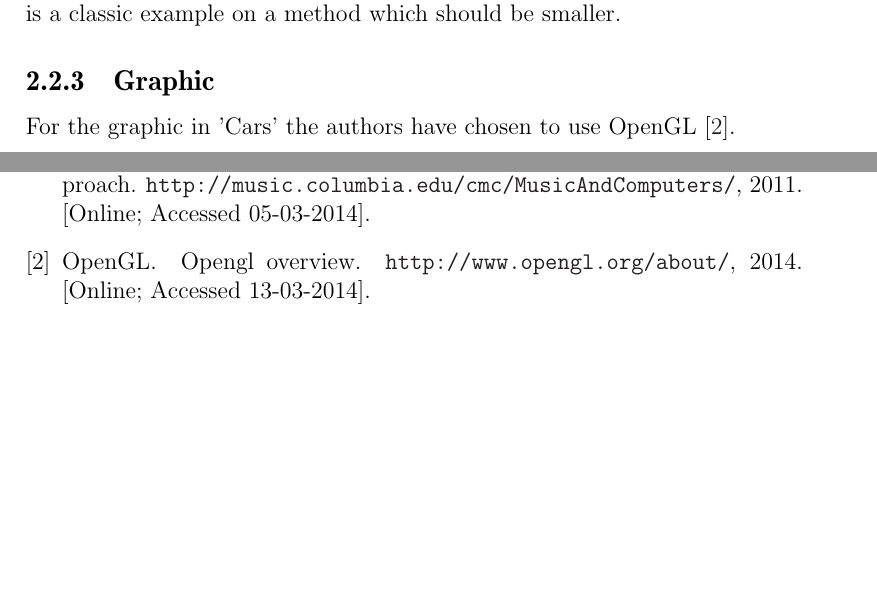
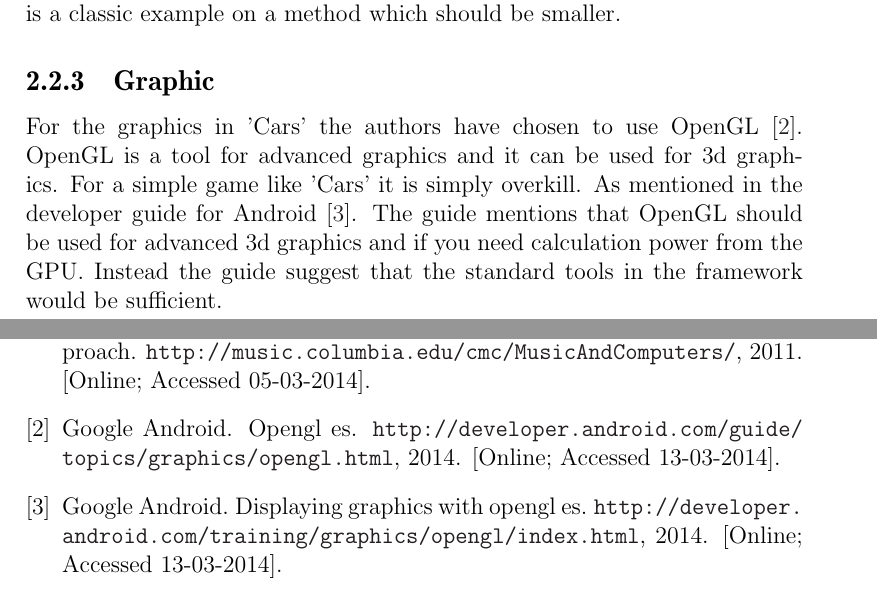
Before and after one commit to Thalmann/swf613-rapport, a LaTeX thesis (main.tex, which reads Bibliography.bib, content/sprint1/graphic.tex): two parts of pages 13 and 35 of 35, joined at a grey line, cut so that both start at the same text, the shorter picture padded with empty space. Compiled offline with pdfLaTeX.

Commit message:
written graphics

```diff
--- a/Bibliography.bib
+++ b/Bibliography.bib
@@ -20,6 +20,6 @@ year = 2009
   note = {[Online; Accessed 13-03-2014]}
 }
 @electronic{opengl,
-  title={OpenGL Overview},
-  author={OpenGL},
+  title={OpenGL ES},
+  author={Google Android},
   year={2014},
--- a/content/sprint1/graphic.tex
+++ b/content/sprint1/graphic.tex
@@ -1 +1,6 @@
-For the graphic in 'Cars' the authors have chosen to use OpenGL \cite{opengl}.
+For the graphics in 'Cars' the authors have chosen to use OpenGL \cite{opengl}.
+OpenGL is a tool for advanced graphics and it can be used for 3d graphics.
+For a simple game like 'Cars' it is simply overkill.
+As mentioned in the developer guide for Android \cite{android_opengl}.
+The guide mentions that OpenGL should be used for advanced 3d graphics and if you need calculation power from the GPU.
+Instead the guide suggest that the standard tools in the framework would be sufficient.
```
Also changed, not shown: Bibliography.bib (2 more changed lines).
